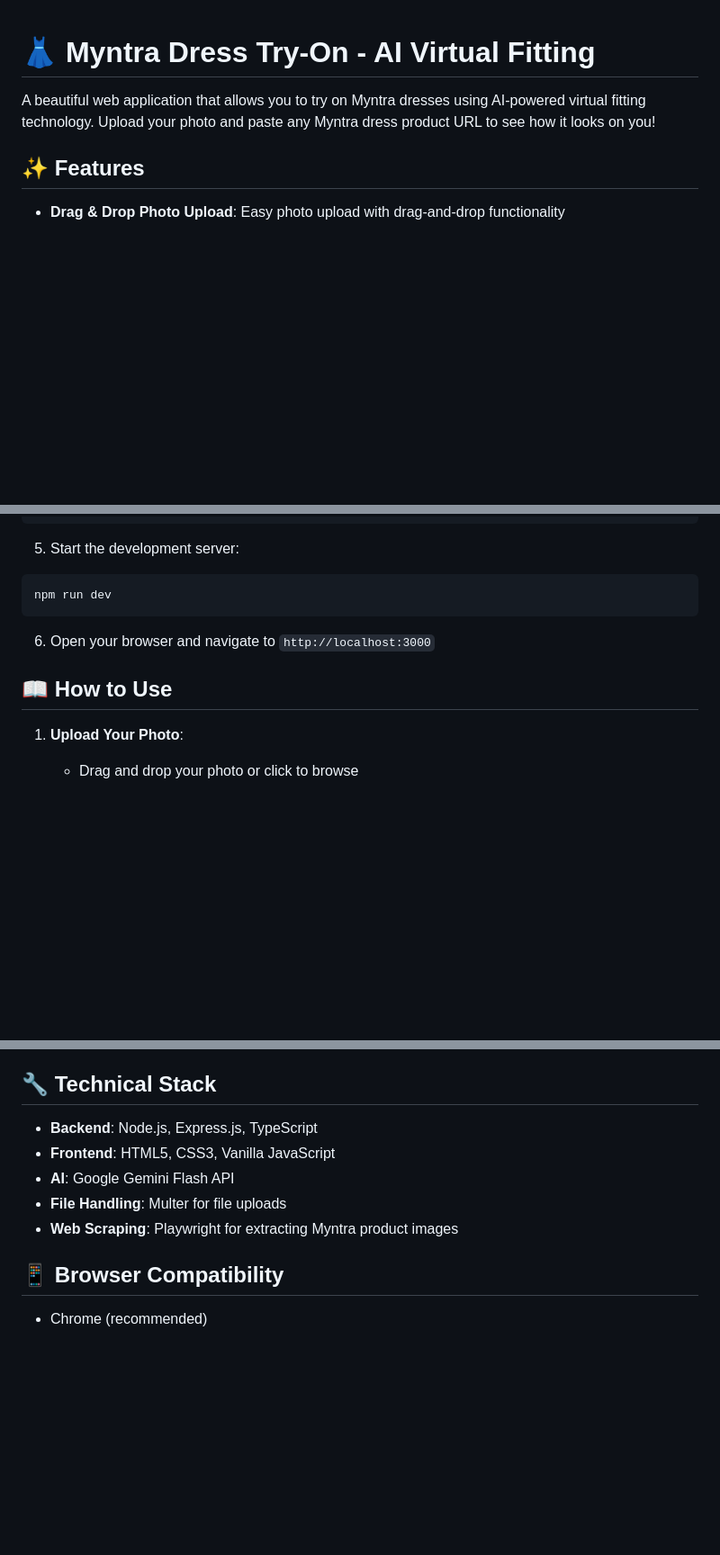
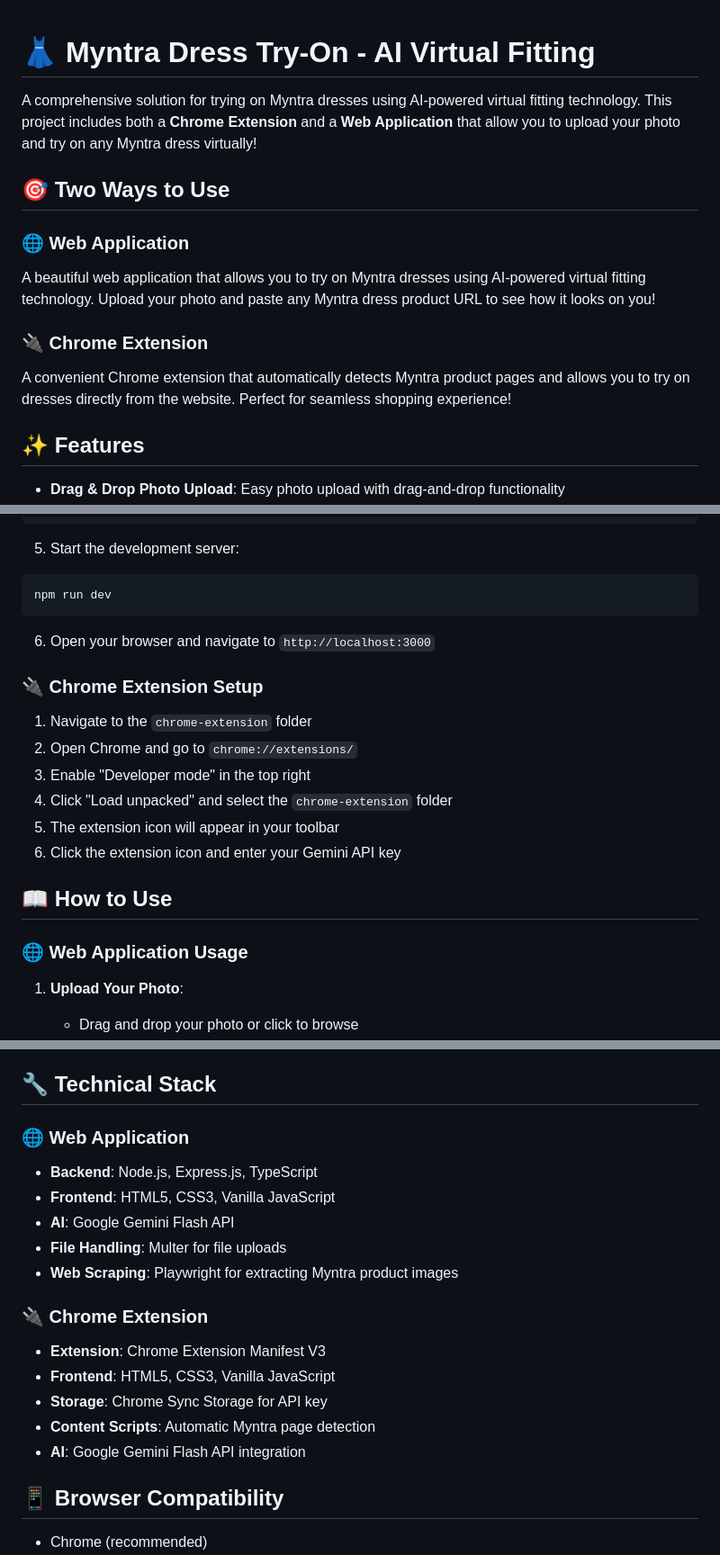
Before and after one commit to meanands/myntra-tryon, a Markdown page: README.md, 3 parts joined by grey strips. Shown: that part at 90% size. Drawn GitHub-style; blank space fills up the shorter version.

```diff
--- a/README.md
+++ b/README.md
@@ -1,6 +1,14 @@
 # 👗 Myntra Dress Try-On - AI Virtual Fitting
 
+A comprehensive solution for trying on Myntra dresses using AI-powered virtual fitting technology. This project includes both a **Chrome Extension** and a **Web Application** that allow you to upload your photo and try on any Myntra dress virtually!
+
+## 🎯 Two Ways to Use
+
+### 🌐 Web Application
 A beautiful web application that allows you to try on Myntra dresses using AI-powered virtual fitting technology. Upload your photo and paste any Myntra dress product URL to see how it looks on you!
+
+### 🔌 Chrome Extension
+A convenient Chrome extension that automatically detects Myntra product pages and allows you to try on dresses directly from the website. Perfect for seamless shopping experience!
 
 ## ✨ Features
 
@@ -50,7 +59,18 @@ npm run dev
 
 6. Open your browser and navigate to `http://localhost:3000`
 
+### 🔌 Chrome Extension Setup
+
+1. Navigate to the `chrome-extension` folder
+2. Open Chrome and go to `chrome://extensions/`
+3. Enable "Developer mode" in the top right
+4. Click "Load unpacked" and select the `chrome-extension` folder
+5. The extension icon will appear in your toolbar
+6. Click the extension icon and enter your Gemini API key
+
 ## 📖 How to Use
+
+### 🌐 Web Application Usage
 
 1. **Upload Your Photo**:
    - Drag and drop your photo or click to browse
@@ -87,11 +129,19 @@ npm run dev
 
 ## 🔧 Technical Stack
 
+### 🌐 Web Application
 - **Backend**: Node.js, Express.js, TypeScript
 - **Frontend**: HTML5, CSS3, Vanilla JavaScript
 - **AI**: Google Gemini Flash API
 - **File Handling**: Multer for file uploads
 - **Web Scraping**: Playwright for extracting Myntra product images
+
+### 🔌 Chrome Extension
+- **Extension**: Chrome Extension Manifest V3
+- **Frontend**: HTML5, CSS3, Vanilla JavaScript
+- **Storage**: Chrome Sync Storage for API key
+- **Content Scripts**: Automatic Myntra page detection
+- **AI**: Google Gemini Flash API integration
 
 ## 📱 Browser Compatibility
 
```
Also changed, not shown: other parts of README.md (+48 -3 lines).
